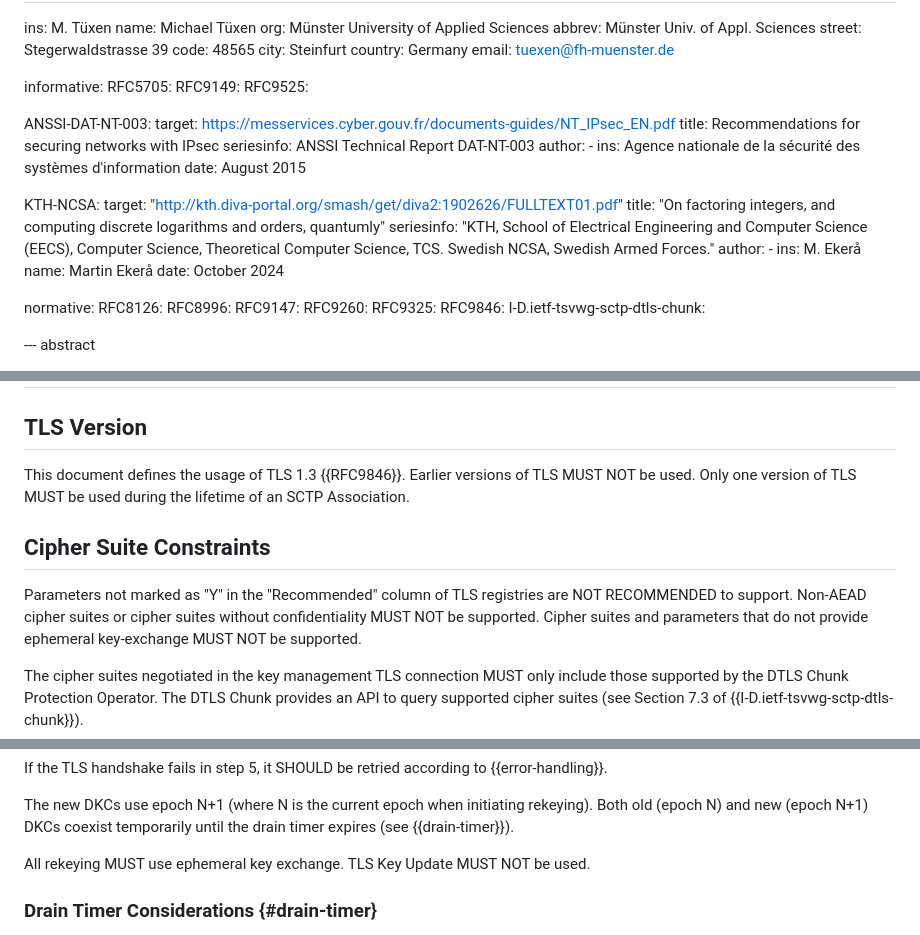
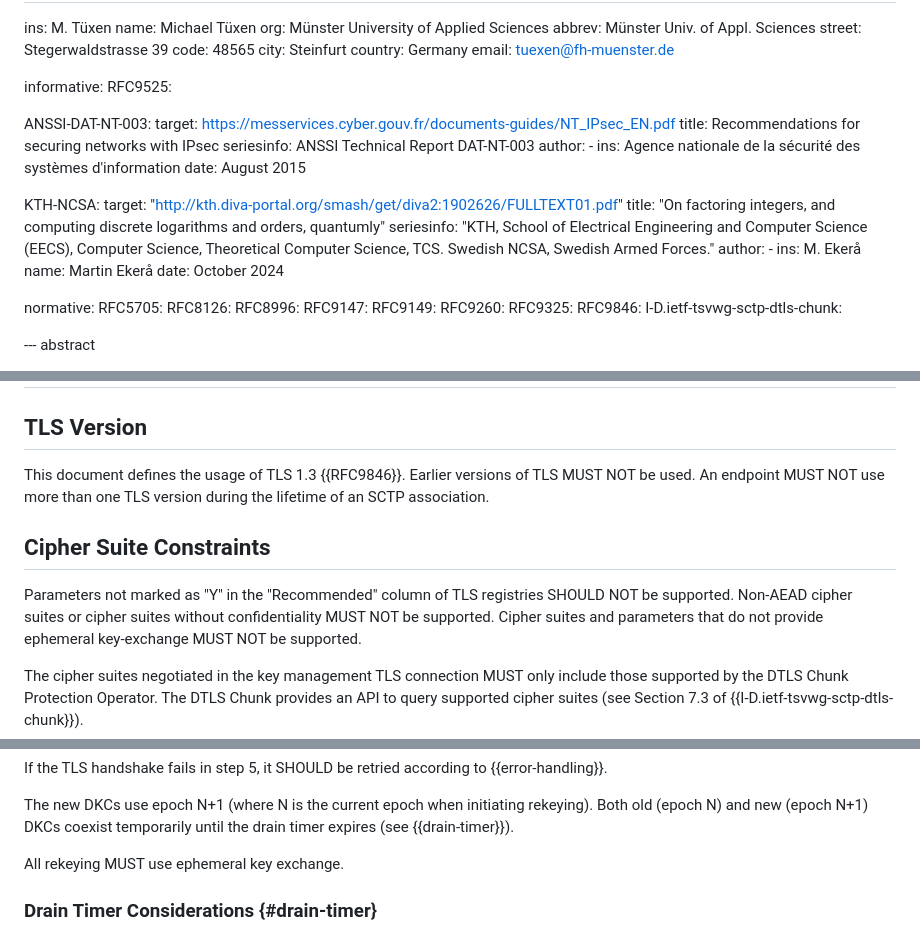
Before and after one commit to teiclap/draft-porfiri-tsvwg-sctp-dtls-handshake, a Markdown page: draft-porfiri-tsvwg-sctp-dtls-handshake.md, 3 parts joined by grey strips. Drawn GitHub-style.

Commit message:
Fixed some reference classification. Removed a duplicate MUST NOT.

```diff
--- a/draft-porfiri-tsvwg-sctp-dtls-handshake.md
+++ b/draft-porfiri-tsvwg-sctp-dtls-handshake.md
@@ -42,8 +42,6 @@ author:
    email: tuexen@fh-muenster.de
 
 informative:
-  RFC5705:
-  RFC9149:
   RFC9525:
 
   ANSSI-DAT-NT-003:
@@ -68,9 +66,11 @@ informative:
     date: October 2024
 
 normative:
+  RFC5705:
   RFC8126:
   RFC8996:
   RFC9147:
+  RFC9149:
   RFC9260:
   RFC9325:
   RFC9846:
@@ -289,13 +289,13 @@ The protocol operates in three phases:
 ## TLS Version
 
 This document defines the usage of TLS 1.3 {{RFC9846}}.  Earlier
-versions of TLS MUST NOT be used.  Only one version of TLS MUST be
-used during the lifetime of an SCTP Association.
+versions of TLS MUST NOT be used. An endpoint MUST NOT use more
+than one TLS version during the lifetime of an SCTP association.
 
 ## Cipher Suite Constraints
 
 Parameters not marked as "Y" in the "Recommended" column of TLS
-registries are NOT RECOMMENDED to support.  Non-AEAD cipher suites
+registries SHOULD NOT be supported.  Non-AEAD cipher suites
 or cipher suites without confidentiality MUST NOT be supported.
 Cipher suites and parameters that do not provide ephemeral
 key-exchange MUST NOT be supported.
@@ -771,8 +771,7 @@ epoch N+1 DKC.
   coexist temporarily until the drain timer expires (see
   {{drain-timer}}).
 
-  All rekeying MUST use ephemeral key exchange.  TLS Key Update MUST
-  NOT be used.
+  All rekeying MUST use ephemeral key exchange.
 
 ### Drain Timer Considerations {#drain-timer}
 
```
